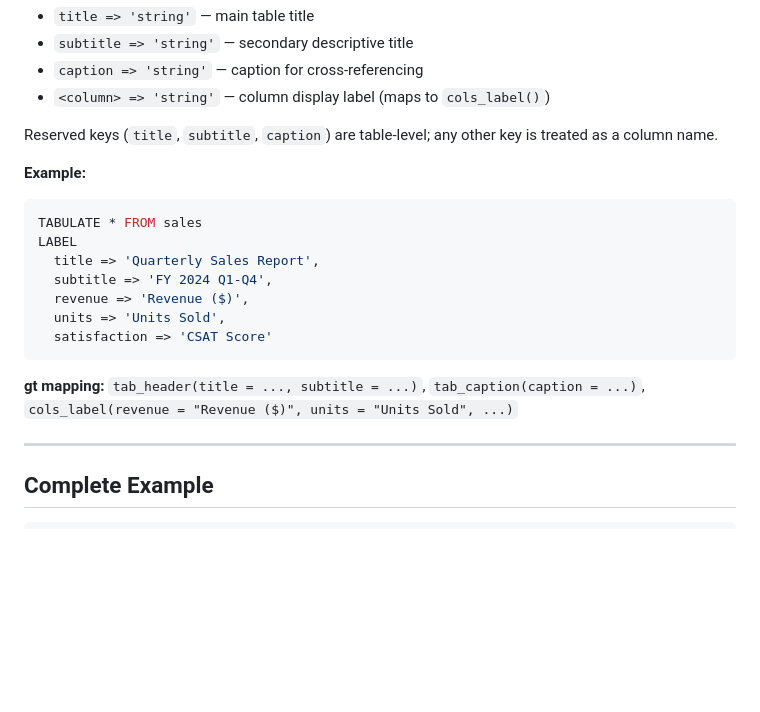
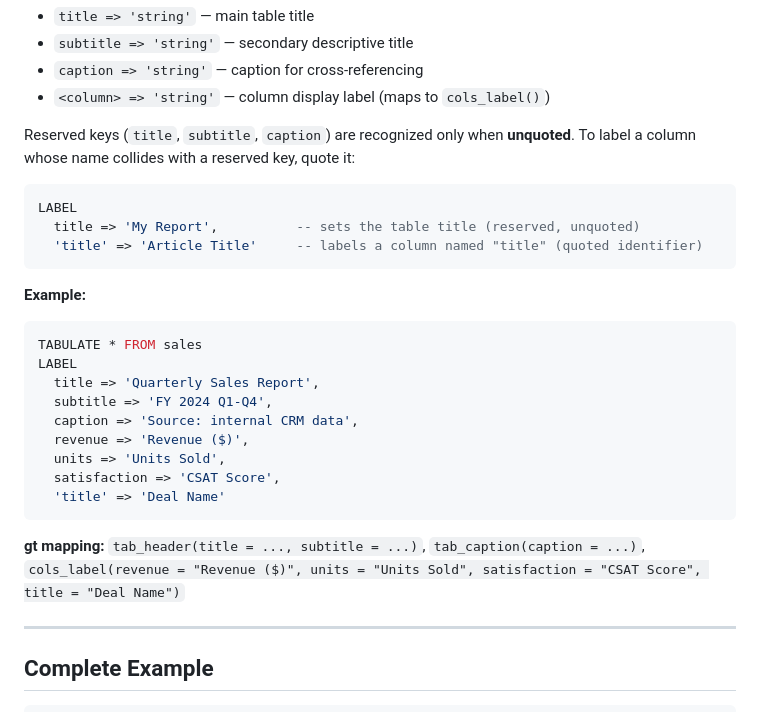
Before and after one commit to rich-iannone/gtsql, a Markdown page: GTSQL_PLAN.md, the part around the change. Rendered like a GitHub page; blank space fills up the shorter version.

Commit message:
Clarify LABEL reserved keys and quoting

````diff
--- a/GTSQL_PLAN.md
+++ b/GTSQL_PLAN.md
@@ -478,7 +478,13 @@ LABEL
 - `caption => 'string'` — caption for cross-referencing
 - `<column> => 'string'` — column display label (maps to `cols_label()`)
 
-Reserved keys (`title`, `subtitle`, `caption`) are table-level; any other key is treated as a column name.
+Reserved keys (`title`, `subtitle`, `caption`) are recognized only when **unquoted**. To label a column whose name collides with a reserved key, quote it:
+
+```sql
+LABEL
+  title => 'My Report',          -- sets the table title (reserved, unquoted)
+  'title' => 'Article Title'     -- labels a column named "title" (quoted identifier)
+```
 
 **Example:**
 ```sql
@@ -486,12 +492,14 @@ TABULATE * FROM sales
 LABEL
   title => 'Quarterly Sales Report',
   subtitle => 'FY 2024 Q1-Q4',
+  caption => 'Source: internal CRM data',
   revenue => 'Revenue ($)',
   units => 'Units Sold',
-  satisfaction => 'CSAT Score'
+  satisfaction => 'CSAT Score',
+  'title' => 'Deal Name'
 ```
 
-**gt mapping:** `tab_header(title = ..., subtitle = ...)`, `tab_caption(caption = ...)`, `cols_label(revenue = "Revenue ($)", units = "Units Sold", ...)`
+**gt mapping:** `tab_header(title = ..., subtitle = ...)`, `tab_caption(caption = ...)`, `cols_label(revenue = "Revenue ($)", units = "Units Sold", satisfaction = "CSAT Score", title = "Deal Name")`
 
 ---
 
````
